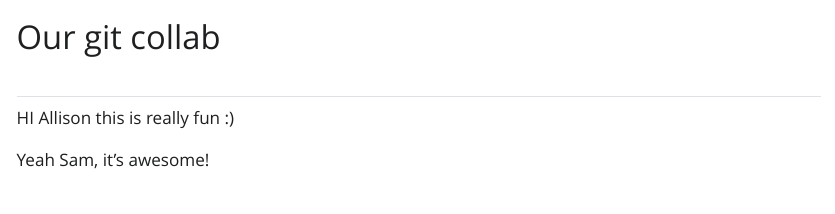
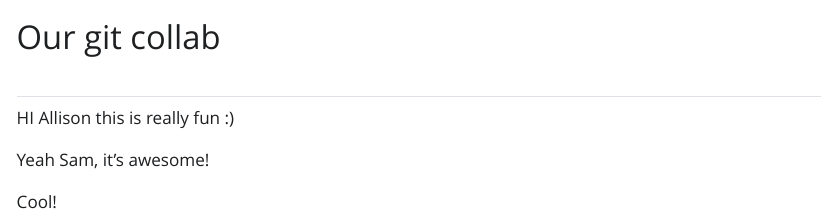
Before and after one commit to allisonhorst/git-collab-demo, a Quarto document (our-doc.qmd): the page in a window 1100 px wide, from its top. The pictures show the output file our-doc.html that the author committed with the source, opened offline; Quarto's library style sheets are replaced by a plain one without menus.

```diff
--- a/our-doc.qmd
+++ b/our-doc.qmd
@@ -9,3 +9,5 @@
 HI Allison this is really fun :)
 
 Yeah Sam, it's awesome!
+
+Cool!
```
Also changed, not shown: our-doc.html, 1 other file.
